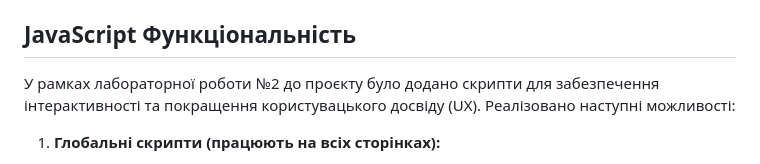
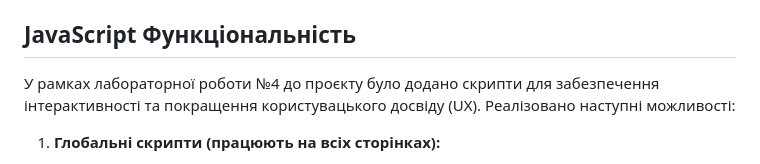
Before and after one commit to ponyashhh/analyst-merch, a Markdown page: README.md, the part around the change. GitHub-like rendering.

```diff
--- a/README.md
+++ b/README.md
@@ -25,7 +25,7 @@
 
 ## JavaScript Функціональність
 
-У рамках лабораторної роботи №2 до проєкту було додано скрипти для забезпечення інтерактивності та покращення користувацького досвіду (UX). Реалізовано наступні можливості:
+У рамках лабораторної роботи №4 до проєкту було додано скрипти для забезпечення інтерактивності та покращення користувацького досвіду (UX). Реалізовано наступні можливості:
 
 1.  **Глобальні скрипти (працюють на всіх сторінках):**
     * **Темна тема:** Можливість перемикання між світлою та темною темами з запам'ятовуванням вибору користувача.
```
